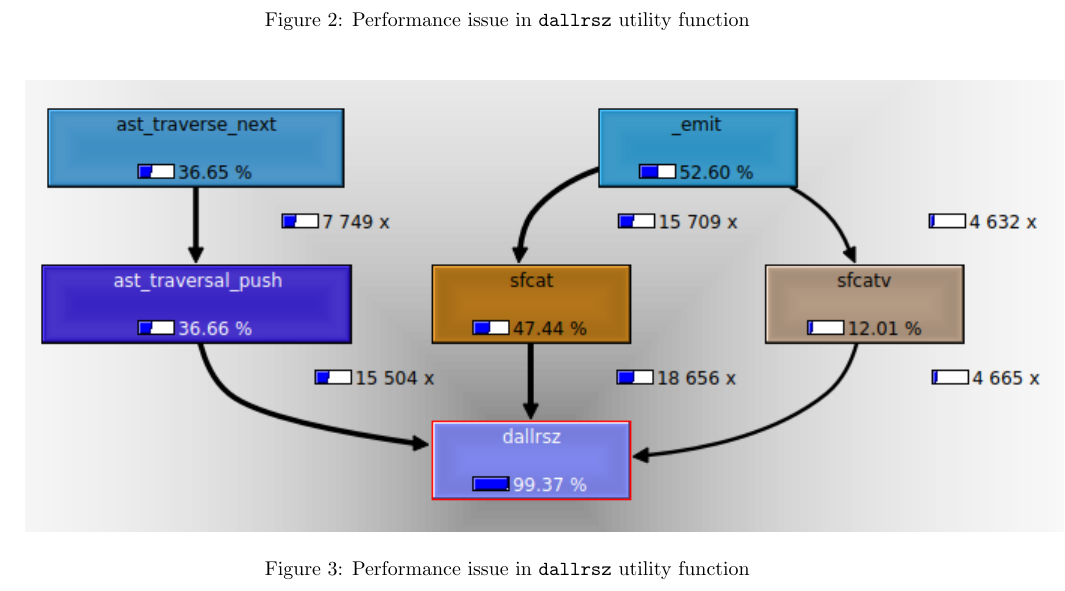
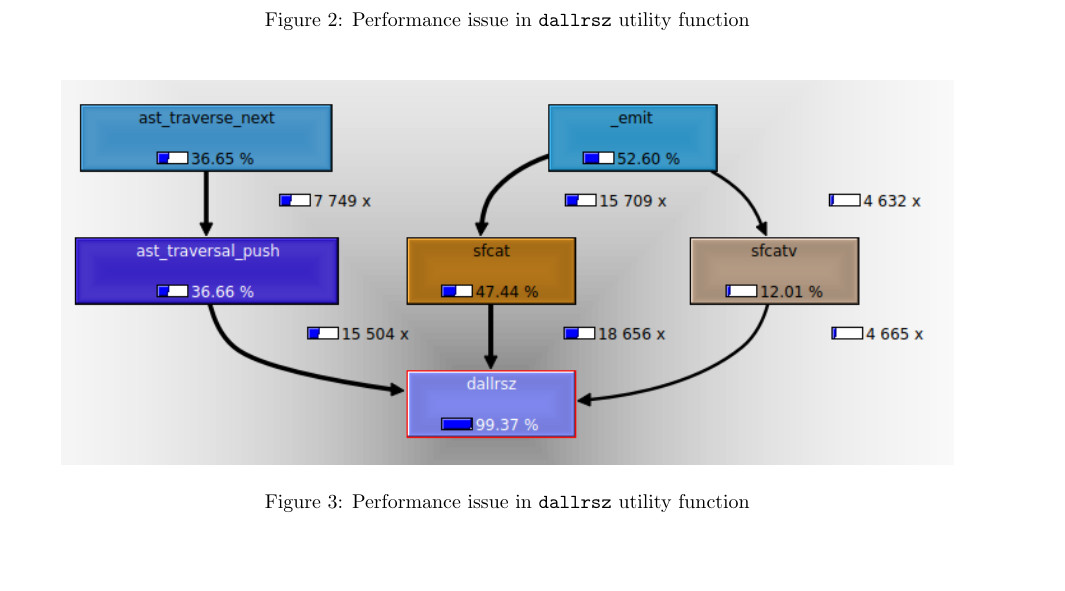
Before and after one commit to dparo/dpcc, a LaTeX document (docs/main.tex): part of page 7 of 9, cut so that both start at the same text. Compiled offline with pdfLaTeX.

Commit message:
More figures

```diff
--- a/docs/main.tex
+++ b/docs/main.tex
@@ -420,21 +420,20 @@ In the following sections it is described how the proposed
     \centering
     \includegraphics[width=\linewidth]{imgs/dallrsz_performance_issue.png}
     \caption{Performance issue in \texttt{dallrsz} utility function}
-  \end{figure}
-
+\end{figure}
 
 
 \begin{figure}[H]
     \centering
     \includegraphics{imgs/dallrsz_code_usage.png}
     \caption{Performance issue in \texttt{dallrsz} utility function}
-  \end{figure}
+\end{figure}
 
 
 
 \begin{figure}[H]
     \centering
-    \includegraphics{imgs/dallrsz_callgraph.png}
+    \includegraphics[scale=0.85]{imgs/dallrsz_callgraph.png}
     \caption{Performance issue in \texttt{dallrsz} utility function}
 \end{figure}
 
```
Also changed, not shown: docs/main.pdf.
